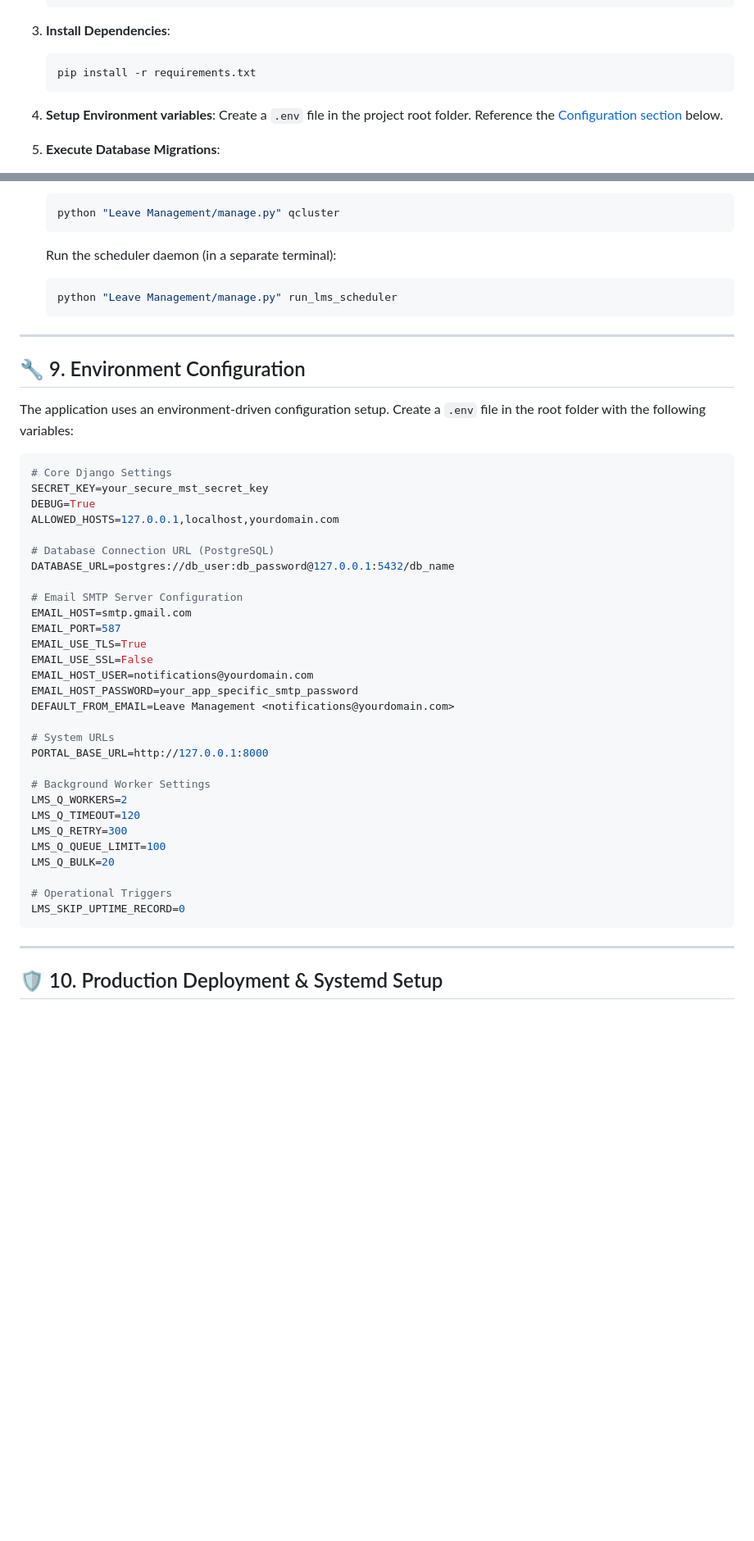
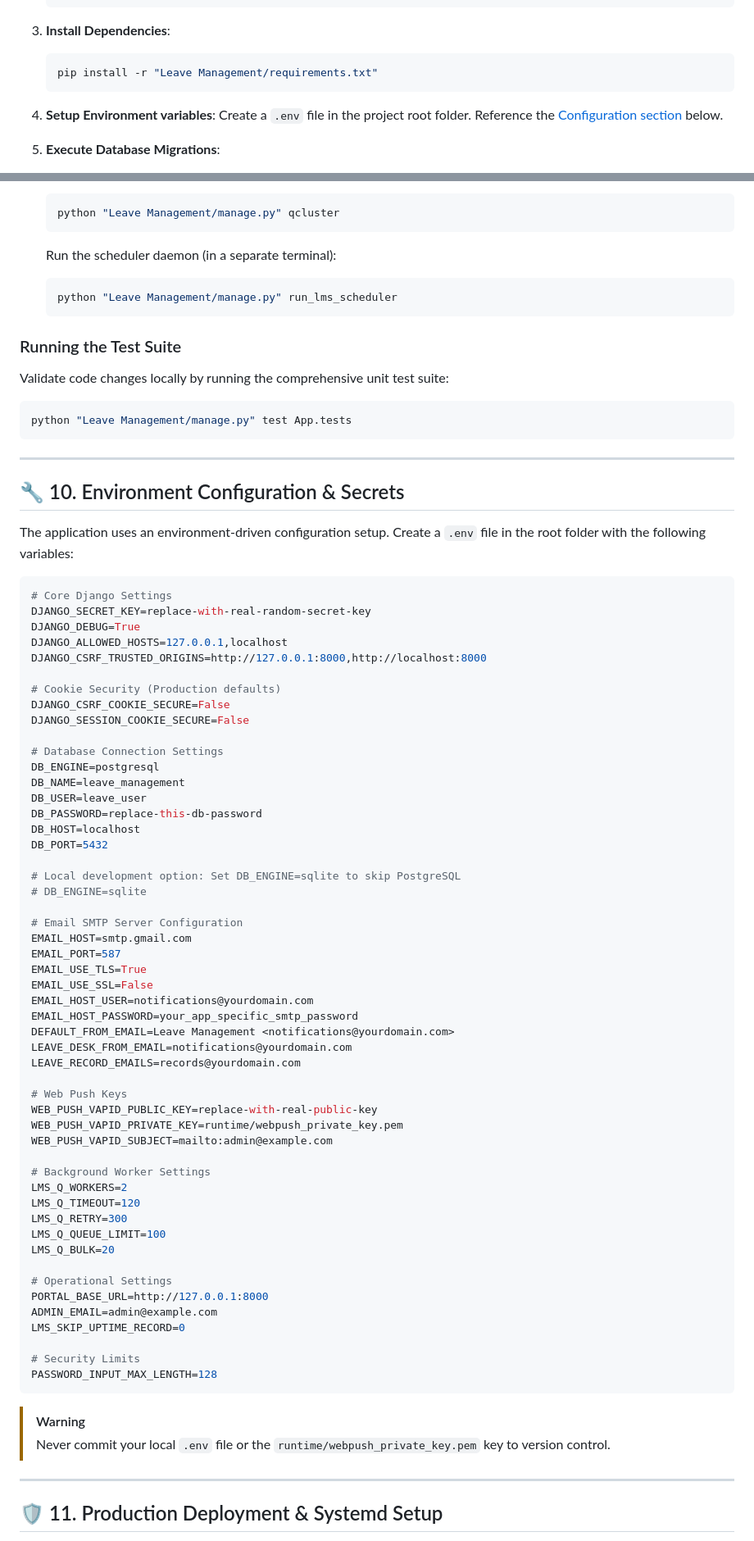
Before and after one commit to anuragsinghrajsingh/Leave_Management_MST, a Markdown page: README.md, 2 parts joined by grey strips. Shown at 82% size. Drawn GitHub-style; blank space fills up the shorter version.

````diff
--- a/README.md
+++ b/README.md
@@ -210,7 +235,7 @@ sequenceDiagram
 
 3. **Install Dependencies**:
    ```bash
-   pip install -r requirements.txt
+   pip install -r "Leave Management/requirements.txt"
    ```
 
 4. **Setup Environment variables**:
@@ -240,21 +265,40 @@ sequenceDiagram
    python "Leave Management/manage.py" run_lms_scheduler
    ```
 
+### Running the Test Suite
+Validate code changes locally by running the comprehensive unit test suite:
+```bash
+python "Leave Management/manage.py" test App.tests
+```
+
 ---
 
 <a id="environment-configuration"></a>
-## 🔧 9. Environment Configuration
+## 🔧 10. Environment Configuration & Secrets
 
 The application uses an environment-driven configuration setup. Create a `.env` file in the root folder with the following variables:
 
 ```ini
 # Core Django Settings
-SECRET_KEY=your_secure_mst_secret_key
-DEBUG=True
-ALLOWED_HOSTS=127.0.0.1,localhost,yourdomain.com
+DJANGO_SECRET_KEY=replace-with-real-random-secret-key
+DJANGO_DEBUG=True
+DJANGO_ALLOWED_HOSTS=127.0.0.1,localhost
+DJANGO_CSRF_TRUSTED_ORIGINS=http://127.0.0.1:8000,http://localhost:8000
 
-# Database Connection URL (PostgreSQL)
-DATABASE_URL=postgres://db_user:db_password@127.0.0.1:5432/db_name
+# Cookie Security (Production defaults)
+DJANGO_CSRF_COOKIE_SECURE=False
+DJANGO_SESSION_COOKIE_SECURE=False
+
+# Database Connection Settings
+DB_ENGINE=postgresql
+DB_NAME=leave_management
+DB_USER=leave_user
+DB_PASSWORD=replace-this-db-password
+DB_HOST=localhost
+DB_PORT=5432
+
+# Local development option: Set DB_ENGINE=sqlite to skip PostgreSQL
+# DB_ENGINE=sqlite
 
 # Email SMTP Server Configuration
 EMAIL_HOST=smtp.gmail.com
@@ -264,9 +308,13 @@ EMAIL_USE_SSL=False
 EMAIL_HOST_USER=notifications@yourdomain.com
 EMAIL_HOST_PASSWORD=your_app_specific_smtp_password
 DEFAULT_FROM_EMAIL=Leave Management <notifications@yourdomain.com>
+LEAVE_DESK_FROM_EMAIL=notifications@yourdomain.com
+LEAVE_RECORD_EMAILS=records@yourdomain.com
 
-# System URLs
-PORTAL_BASE_URL=http://127.0.0.1:8000
+# Web Push Keys
+WEB_PUSH_VAPID_PUBLIC_KEY=replace-with-real-public-key
+WEB_PUSH_VAPID_PRIVATE_KEY=runtime/webpush_private_key.pem
+WEB_PUSH_VAPID_SUBJECT=mailto:admin@example.com
 
 # Background Worker Settings
 LMS_Q_WORKERS=2
@@ -275,12 +323,20 @@ LMS_Q_RETRY=300
 LMS_Q_QUEUE_LIMIT=100
 LMS_Q_BULK=20
 
-# Operational Triggers
+# Operational Settings
+PORTAL_BASE_URL=http://127.0.0.1:8000
+ADMIN_EMAIL=admin@example.com
 LMS_SKIP_UPTIME_RECORD=0
+
+# Security Limits
+PASSWORD_INPUT_MAX_LENGTH=128
 ```
+
+> [!WARNING]
+> Never commit your local `.env` file or the `runtime/webpush_private_key.pem` key to version control.
 
 ---
 
 <a id="production-deployment"></a>
-## 🛡️ 10. Production Deployment & Systemd Setup
+## 🛡️ 11. Production Deployment & Systemd Setup
 
````
Also changed, not shown: other parts of README.md (+151 -75 lines).
